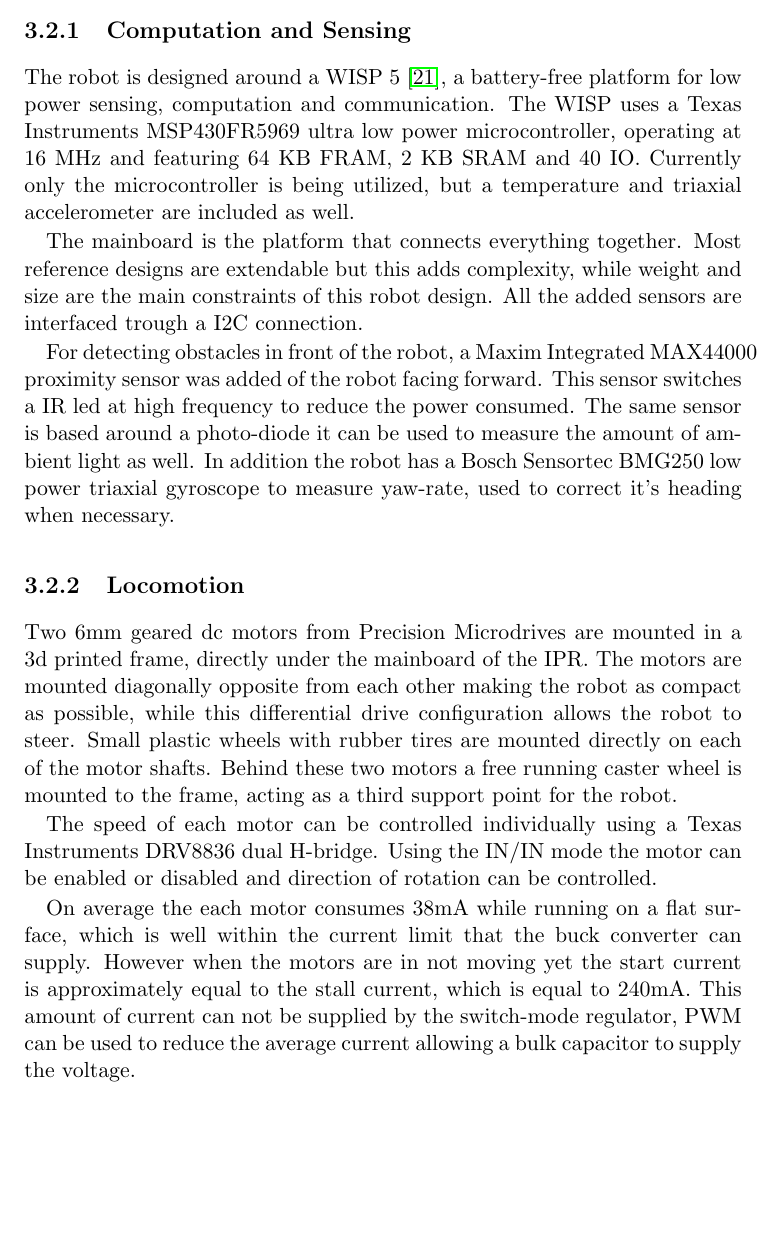
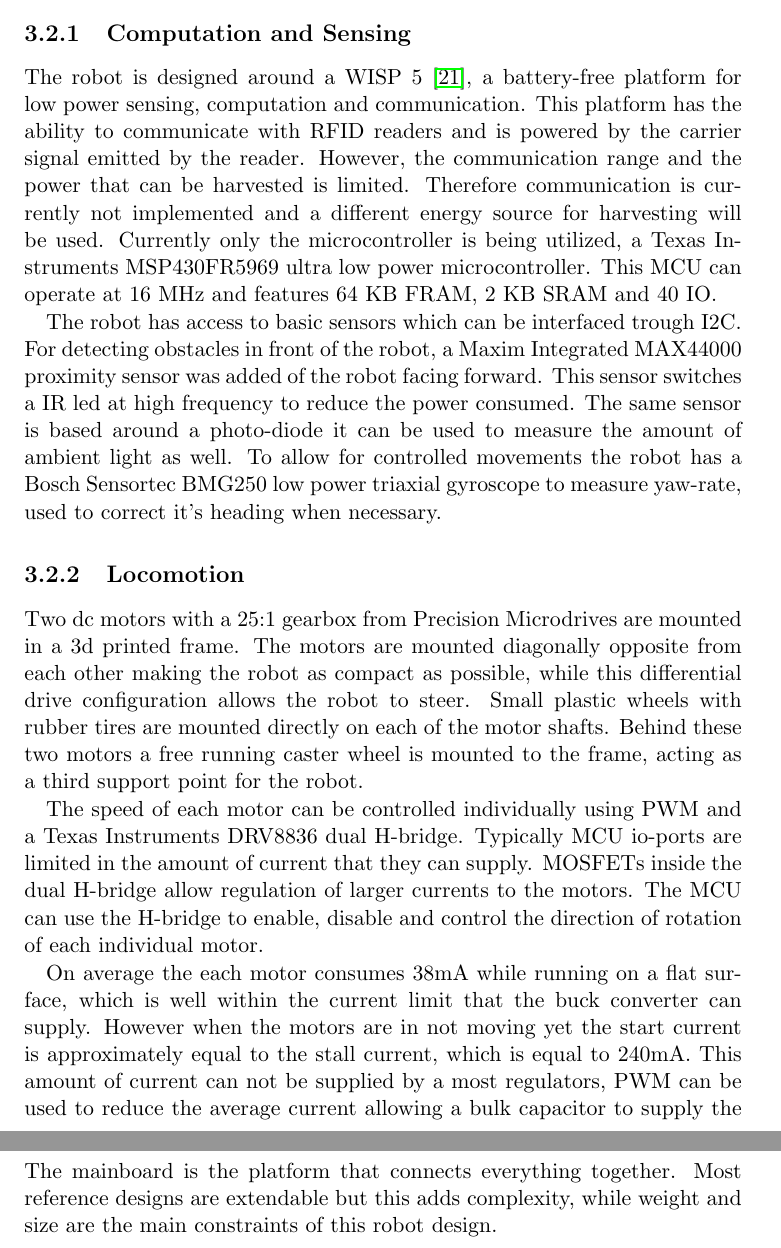
Before and after one commit to amjadmajid/ipRobot, a LaTeX thesis (Latex/Thesis/thesis.tex, which reads Latex/Thesis/chapters/robot_design.tex): part of page 20 of 31 before the commit and two parts of pages 20 and 21 of 33 after it, the two joined at a grey line, cut so that both start at the same text, the shorter picture padded with empty space. Compiled offline with pdfLaTeX.

Commit message:
Updated Computation and sensing section and Locomotion section

```diff
--- a/Latex/Thesis/chapters/robot_design.tex
+++ b/Latex/Thesis/chapters/robot_design.tex
@@ -55,41 +53,35 @@
 \subsection{Computation and Sensing}
 
 The robot is designed around a WISP 5 \cite{wisp5_wiki_2017}, a battery-free platform for low power sensing, computation and communication.
-The WISP uses a Texas Instruments MSP430FR5969 ultra low power microcontroller, operating at 16 MHz and featuring 64 KB FRAM, 2 KB SRAM and 40 IO.
-Currently only the microcontroller is being utilized, but a temperature and triaxial accelerometer are included as well. %and backscatter communication.
+This platform has the ability to communicate with RFID readers and is powered by the carrier signal emitted by the reader.
+However, the communication range and the power that can be harvested is limited.
+Therefore communication is currently not implemented and a different energy source for harvesting will be used.
+Currently only the microcontroller is being utilized, a Texas Instruments MSP430FR5969 ultra low power microcontroller.
+This MCU can operate at 16 MHz and features 64 KB FRAM, 2 KB SRAM and 40 IO.
 
-
-%The harvester IC is removed from the WISP in order to allow an external harvester to supply the power to the system by harvesting solar energy.
-
-% Tell about the Printed Circuit Board(PCB)
-The mainboard is the platform that connects everything together.
-Most reference designs are extendable but this adds complexity, while weight and size are the main constraints of this robot design.
-All the added sensors are interfaced trough a I2C connection.
-
+The robot has access to basic sensors which can be interfaced trough I2C.
 For detecting obstacles in front of the robot, a Maxim Integrated MAX44000 proximity sensor was added of the robot facing forward.
 This sensor switches a IR led at high frequency to reduce the power consumed.
 The same sensor is based around a photo-diode it can be used to measure the amount of ambient light as well.
-In addition the robot has a Bosch Sensortec BMG250 low power triaxial gyroscope to measure yaw-rate, used to correct it's heading when necessary.
+To allow for controlled movements the robot has a Bosch Sensortec BMG250 low power triaxial gyroscope to measure yaw-rate, used to correct it's heading when necessary.
 
 \subsection{Locomotion}
 
-% Motors indude a gearbox 25:1
+% tell that also higher geared motors were tried??
 
-Two 6mm geared dc motors from Precision Microdrives are mounted in a 3d printed frame, directly under the mainboard of the IPR.
+Two dc motors with a 25:1 gearbox from Precision Microdrives are mounted in a 3d printed frame. %, directly under the mainboard of the IPR.
 The motors are mounted diagonally opposite from each other making the robot as compact as possible, while this differential drive configuration allows the robot to steer.
 Small plastic wheels with rubber tires are mounted directly on each of the motor shafts.
 Behind these two motors a free running caster wheel is mounted to the frame, acting as a third support point for the robot.
 
-The speed of each motor can be controlled individually using a Texas Instruments DRV8836 dual H-bridge.
-Using the IN/IN mode the motor can be enabled or disabled and direction of rotation can be controlled.
+The speed of each motor can be controlled individually using PWM and a Texas Instruments DRV8836 dual H-bridge.
+Typically MCU io-ports are limited in the amount of current that they can supply.
+MOSFETs inside the dual H-bridge allow regulation of larger currents to the motors.
+The MCU can use the H-bridge to enable, disable and control the direction of rotation of each individual motor.
 
-
-% The buck converter is can only supply 110mA of current.
-% EXPLAIN IN MORE DETAIL
-%
 On average the each motor consumes 38mA while running on a flat surface, which is well within the current limit that the buck converter can supply.
 However when the motors are in not moving yet the start current is approximately equal to the stall current, which is equal to 240mA.
-This amount of current can not be supplied by the switch-mode regulator, PWM can be used to reduce the average current allowing a bulk capacitor to supply the voltage.
+This amount of current can not be supplied by a most regulators, PWM can be used to reduce the average current allowing a bulk capacitor to supply the voltage.
 
 \subsection{Energy Harvesting}
 \label{subsec:energy_harvesting}
@@ -127,6 +119,12 @@
 % Low power compontents have chip packages which are hard to solder by hand because of their small package size.
 
 % More stability
+
+% Tell about the Printed Circuit Board(PCB)
+The mainboard is the platform that connects everything together.
+Most reference designs are extendable but this adds complexity, while weight and size are the main constraints of this robot design.
+
+
 
 \begin{figure}
 	\centering
```
Also changed, not shown: Latex/Thesis/chapters/robot_design.tex (16 more changed lines).
